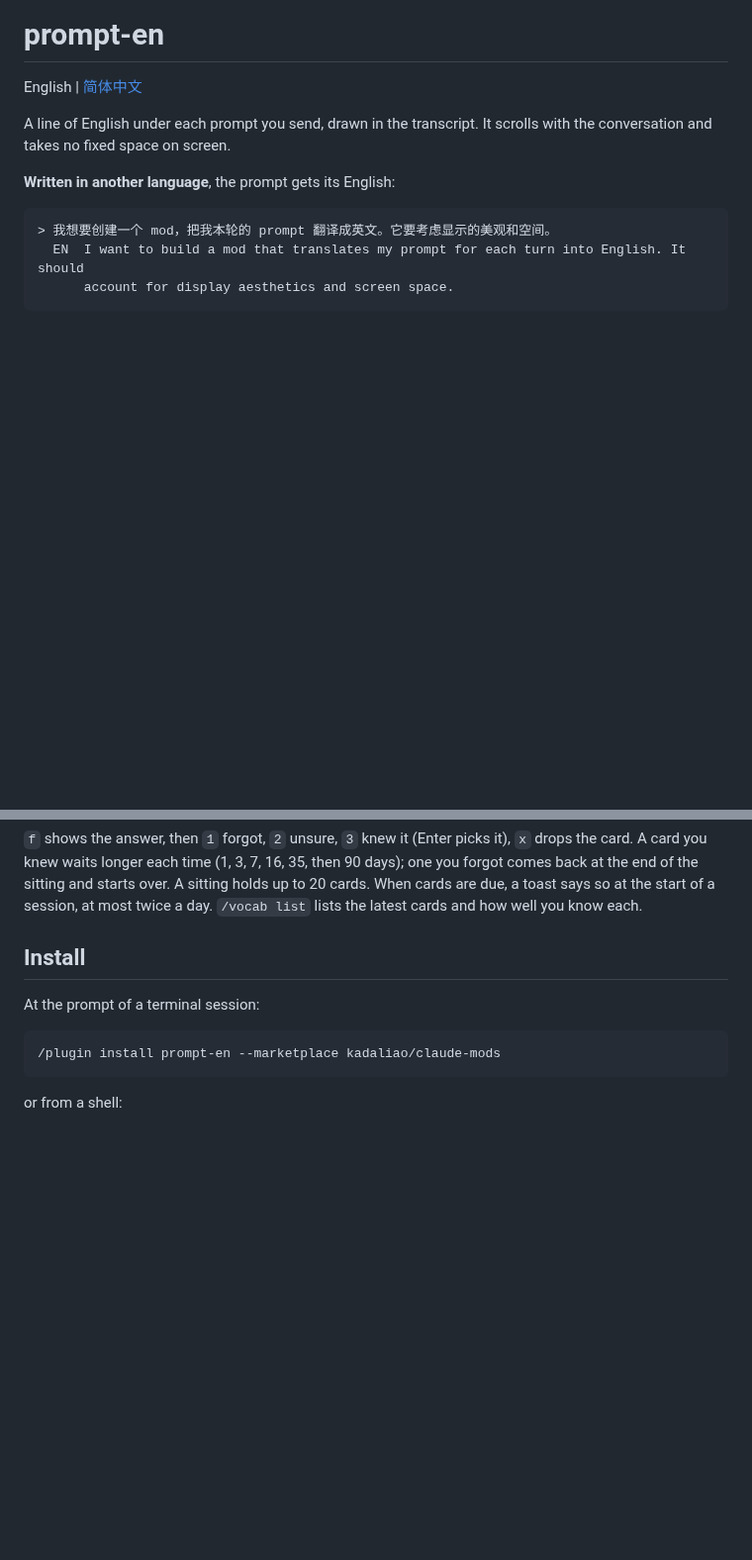
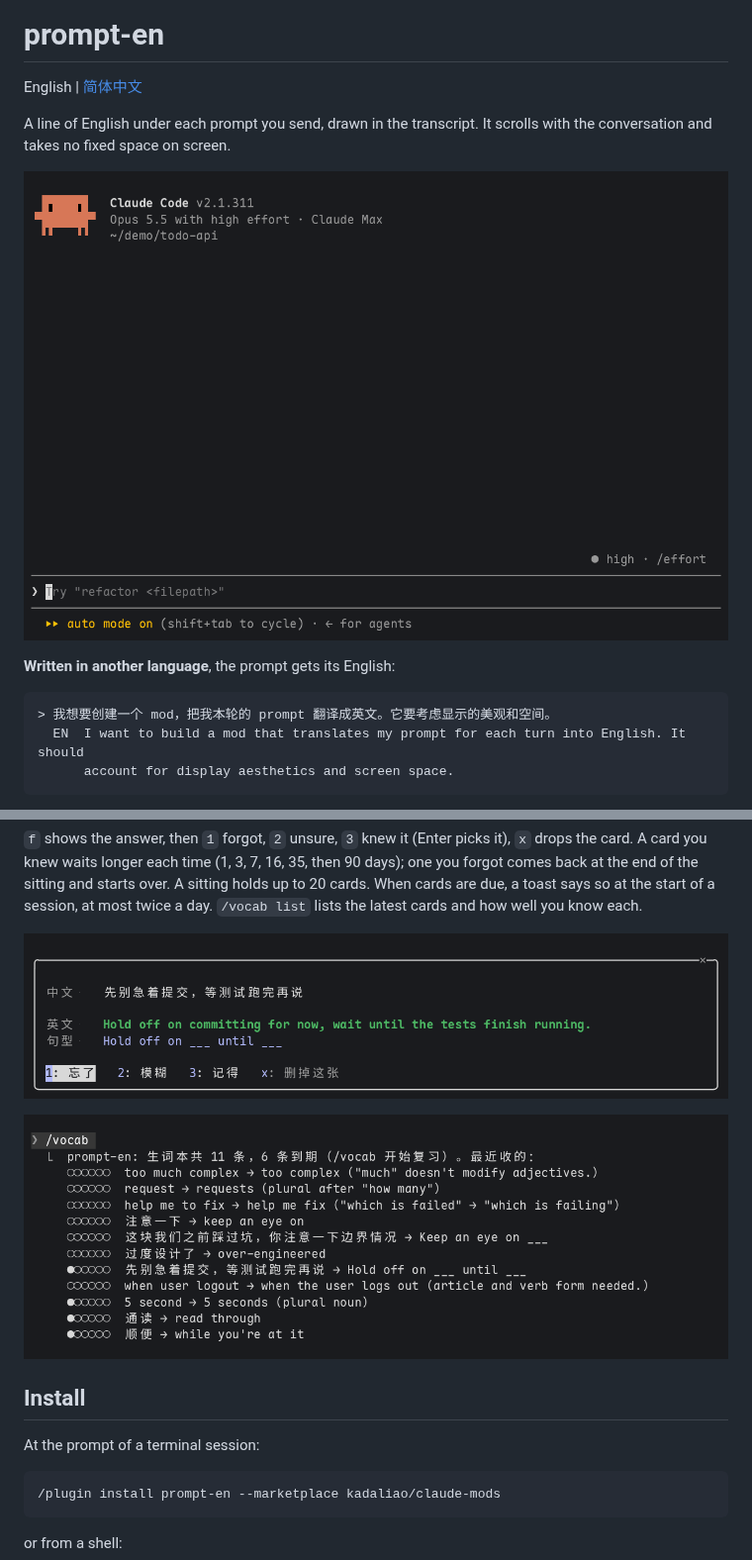
Before and after one commit to kadaliao/claude-mods, a Markdown page: prompt-en/README.md, 2 parts joined by grey strips. Shown at 99% size. Drawn GitHub-style; pictures changed too: docs/prompt-en/demo.gif (added), docs/prompt-en/vocab-card.png (added), docs/prompt-en/vocab-list.png (added); blank space fills up the shorter version.

```diff
--- a/prompt-en/README.md
+++ b/prompt-en/README.md
@@ -4,6 +4,8 @@ English | [简体中文](README.zh-CN.md)
 
 A line of English under each prompt you send, drawn in the transcript. It scrolls with the
 conversation and takes no fixed space on screen.
+
+![A Chinese prompt in Claude Code, with its English underneath](../docs/prompt-en/demo.gif)
 
 **Written in another language**, the prompt gets its English:
 
@@ -90,6 +98,10 @@ card. A card you knew waits longer each time (1, 3, 7, 16, 35, then 90 days); on
 comes back at the end of the sitting and starts over. A sitting holds up to 20 cards. When
 cards are due, a toast says so at the start of a session, at most twice a day.
 `/vocab list` lists the latest cards and how well you know each.
+
+![A card in the /vocab pane with its answer shown: a whole sentence and its frame](../docs/prompt-en/vocab-card.png)
+
+![/vocab list: the latest cards and how well each is known](../docs/prompt-en/vocab-list.png)
 
 ## Install
 
```
Also changed, not shown: other parts of prompt-en/README.md (+9 -3 lines), prompt-en/README.zh-CN.md (+12 -2 lines), docs/prompt-en/long-prompt.png (added), docs/prompt-en/review.png (added).
